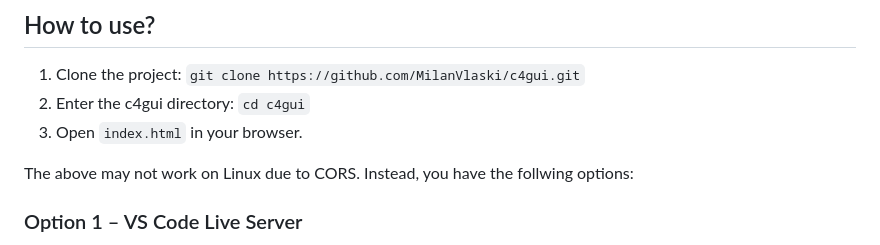
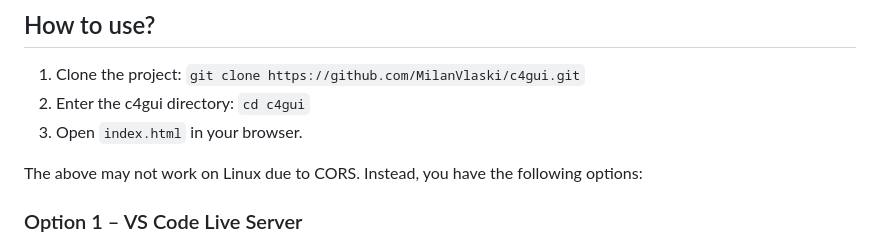
Before and after one commit to MilanVlaski/c4gui, a Markdown page: README.md, the part around the change. GitHub-like rendering.

Commit message:
docs: fix typo

```diff
--- a/README.md
+++ b/README.md
@@ -10,7 +10,7 @@ However, the issue with diagramming apps is that they often use a proprietary te
 2. Enter the c4gui directory: `cd c4gui`
 3. Open `index.html` in your browser.
 
-The above may not work on Linux due to CORS. Instead, you have the follwing options:
+The above may not work on Linux due to CORS. Instead, you have the following options:
 
 ### Option 1 – VS Code Live Server
 
```
